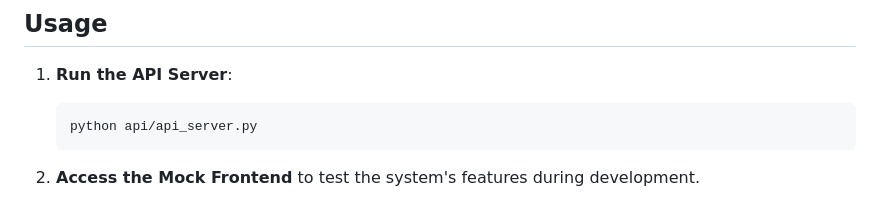
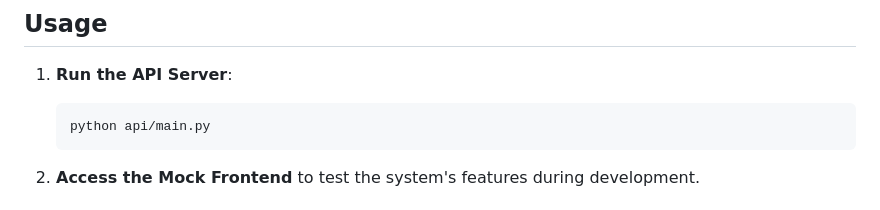
Before and after one commit to radanpro/AI-proctoreye, a Markdown page: README.md, the part around the change. GitHub-like rendering.

````diff
--- a/README.md
+++ b/README.md
@@ -83,7 +83,7 @@ AI-proctoreye/
 1. **Run the API Server**:
 
    ```bash
-   python api/api_server.py
+   python api/main.py
    ```
 
 2. **Access the Mock Frontend** to test the system's features during development.
````
